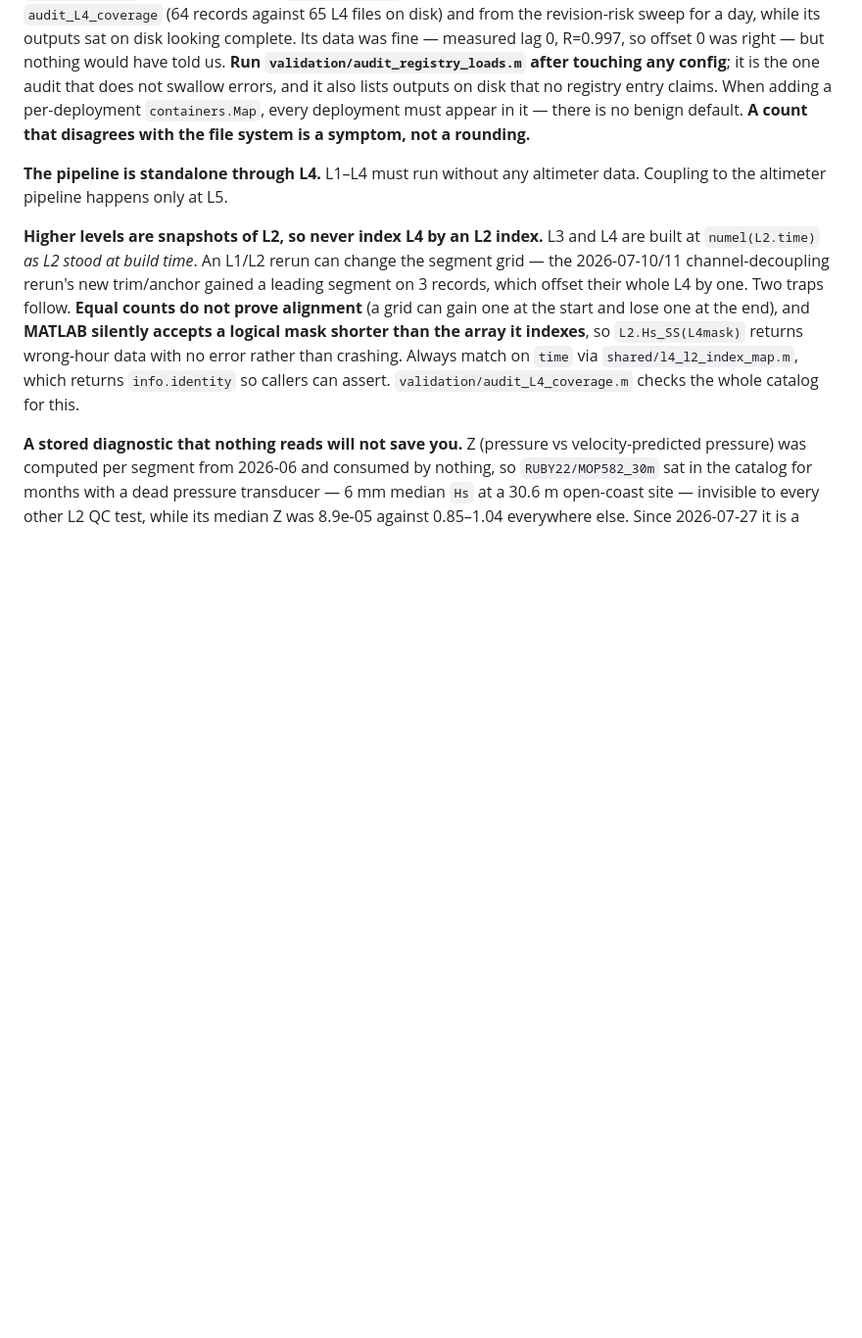
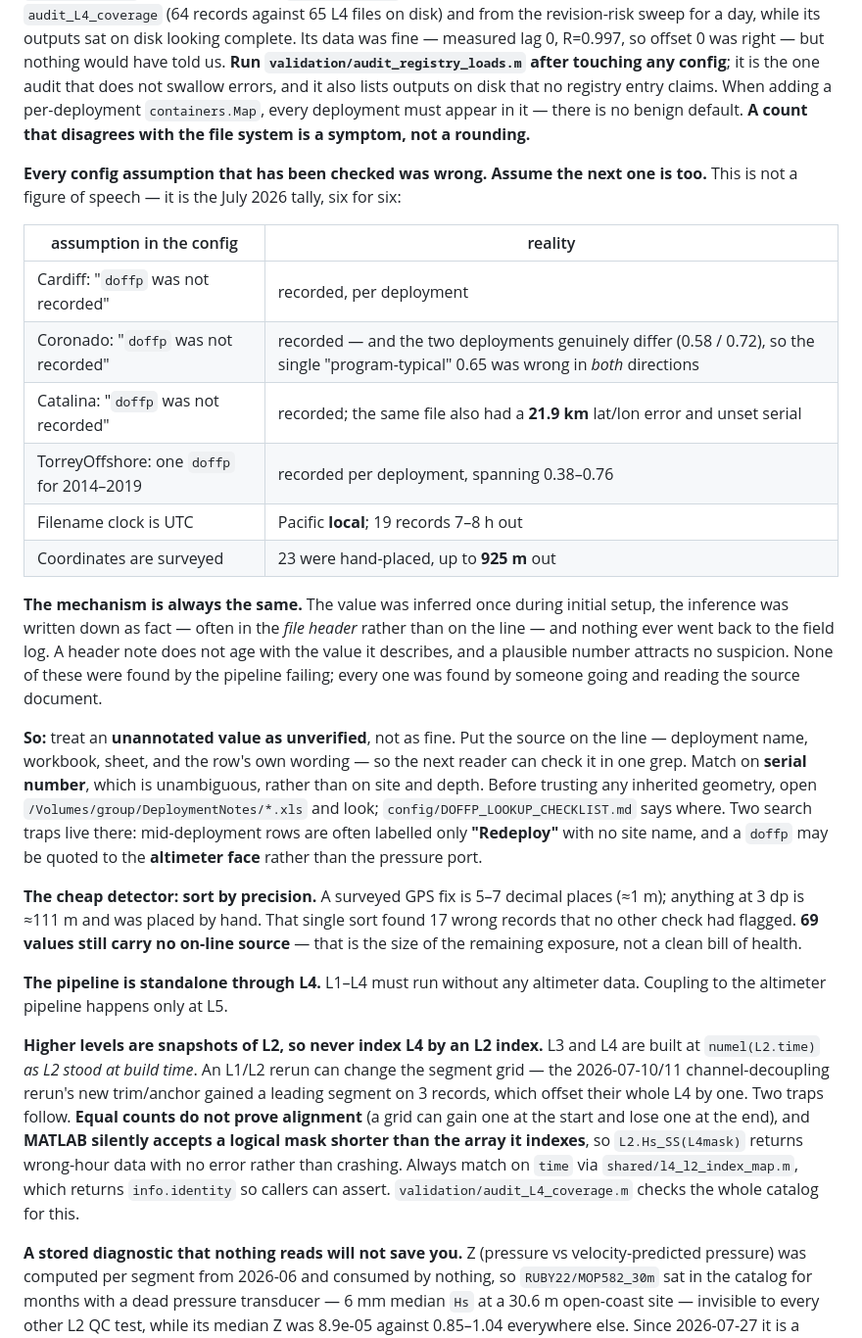
Before and after one commit to holdenlesliebole/Nortek_Vector_PUV_Pipeline, a Markdown page: CLAUDE.md, the part around the change. Shown at 98% size. GitHub-like rendering; blank space fills up the shorter version.

Commit message:
docs: record the config-assumption pattern as a durable rule
The individual findings were logged under "Current state", which is time-bound
and will scroll away. The pattern behind them is a working rule and belongs with
the durable decisions: every config assumption checked in July 2026 was wrong,
six for six -- four "doffp was not recorded" claims that were all recorded, the
filename clock that was Pacific local rather than UTC, and 23 coordinates that
were hand-placed rather than surveyed.

The mechanism was identical each time: a value inferred once during setup, the
inference written down as fact (usually in the file header rather than on the
line), and nothing ever returning to the field log. A header note does not age
with the value it describes, and a plausible number attracts no suspicion. None
of these surfaced by the pipeline failing -- each was found by reading the
source document.

States the rule (unannotated means unverified, not fine; cite the source on the
line; match on serial), the two spreadsheet search traps (rows labelled only
"Redeploy", and doffp quoted to the altimeter face), and the cheap detector that
worked: sorting coordinates by decimal precision, which found 17 wrong records
nothing else had flagged. Ends on the 69 values still unsourced, so the entry
reads as remaining exposure rather than a clean bill of health.

Co-Authored-By: Claude Opus 5 (1M context) <noreply@anthropic.com>

```diff
--- a/CLAUDE.md
+++ b/CLAUDE.md
@@ -182,6 +182,41 @@ no registry entry claims. When adding a per-deployment `containers.Map`, every
 deployment must appear in it — there is no benign default.
 **A count that disagrees with the file system is a symptom, not a rounding.**
 
+**Every config assumption that has been checked was wrong. Assume the next one
+is too.** This is not a figure of speech — it is the July 2026 tally, six for
+six:
+
+| assumption in the config | reality |
+|---|---|
+| Cardiff: "`doffp` was not recorded" | recorded, per deployment |
+| Coronado: "`doffp` was not recorded" | recorded — and the two deployments genuinely differ (0.58 / 0.72), so the single "program-typical" 0.65 was wrong in *both* directions |
+| Catalina: "`doffp` was not recorded" | recorded; the same file also had a **21.9 km** lat/lon error and unset serial |
+| TorreyOffshore: one `doffp` for 2014–2019 | recorded per deployment, spanning 0.38–0.76 |
+| Filename clock is UTC | Pacific **local**; 19 records 7–8 h out |
+| Coordinates are surveyed | 23 were hand-placed, up to **925 m** out |
+
+**The mechanism is always the same.** The value was inferred once during initial
+setup, the inference was written down as fact — often in the *file header*
+rather than on the line — and nothing ever went back to the field log. A header
+note does not age with the value it describes, and a plausible number attracts
+no suspicion. None of these were found by the pipeline failing; every one was
+found by someone going and reading the source document.
+
+**So:** treat an **unannotated value as unverified**, not as fine. Put the source
+on the line — deployment name, workbook, sheet, and the row's own wording — so
+the next reader can check it in one grep. Match on **serial number**, which is
+unambiguous, rather than on site and depth. Before trusting any inherited
+geometry, open `/Volumes/group/DeploymentNotes/*.xls` and look;
+`config/DOFFP_LOOKUP_CHECKLIST.md` says where. Two search traps live there:
+mid-deployment rows are often labelled only **"Redeploy"** with no site name, and
+a `doffp` may be quoted to the **altimeter face** rather than the pressure port.
+
+**The cheap detector: sort by precision.** A surveyed GPS fix is 5–7 decimal
+places (≈1 m); anything at 3 dp is ≈111 m and was placed by hand. That single
+sort found 17 wrong records that no other check had flagged.
+**69 values still carry no on-line source** — that is the size of the remaining
+exposure, not a clean bill of health.
+
 **The pipeline is standalone through L4.** L1–L4 must run without any altimeter
 data. Coupling to the altimeter pipeline happens only at L5.
 
```
